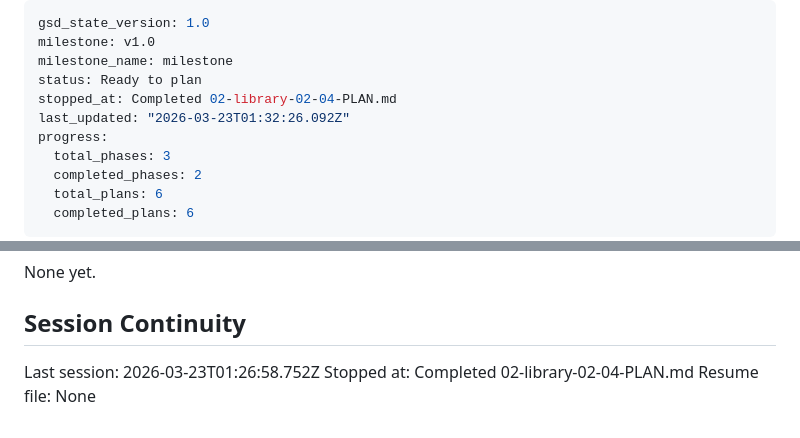
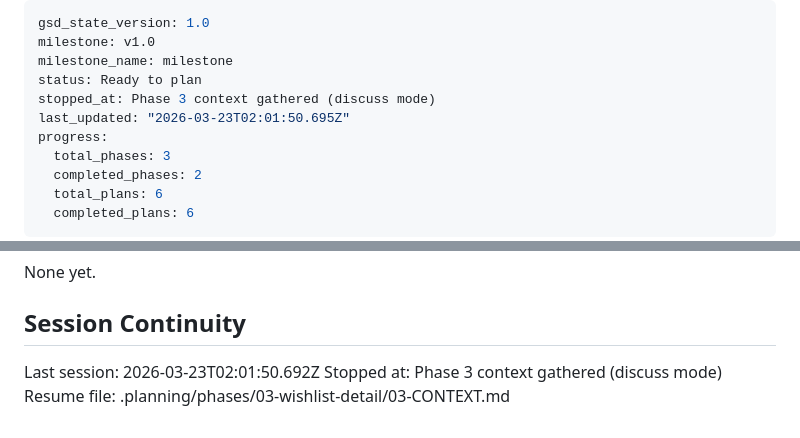
Before and after one commit to AnishMulay/LibM, a Markdown page: .planning/STATE.md, 2 parts joined by grey strips. GitHub-like rendering.

Commit message:
docs(state): record phase 3 context session

```diff
--- a/.planning/STATE.md
+++ b/.planning/STATE.md
@@ -3,8 +3,8 @@ gsd_state_version: 1.0
 milestone: v1.0
 milestone_name: milestone
 status: Ready to plan
-stopped_at: Completed 02-library-02-04-PLAN.md
-last_updated: "2026-03-23T01:32:26.092Z"
+stopped_at: Phase 3 context gathered (discuss mode)
+last_updated: "2026-03-23T02:01:50.695Z"
 progress:
   total_phases: 3
   completed_phases: 2
@@ -92,6 +92,6 @@ None yet.
 
 ## Session Continuity
 
-Last session: 2026-03-23T01:26:58.752Z
-Stopped at: Completed 02-library-02-04-PLAN.md
-Resume file: None
+Last session: 2026-03-23T02:01:50.692Z
+Stopped at: Phase 3 context gathered (discuss mode)
+Resume file: .planning/phases/03-wishlist-detail/03-CONTEXT.md
```
